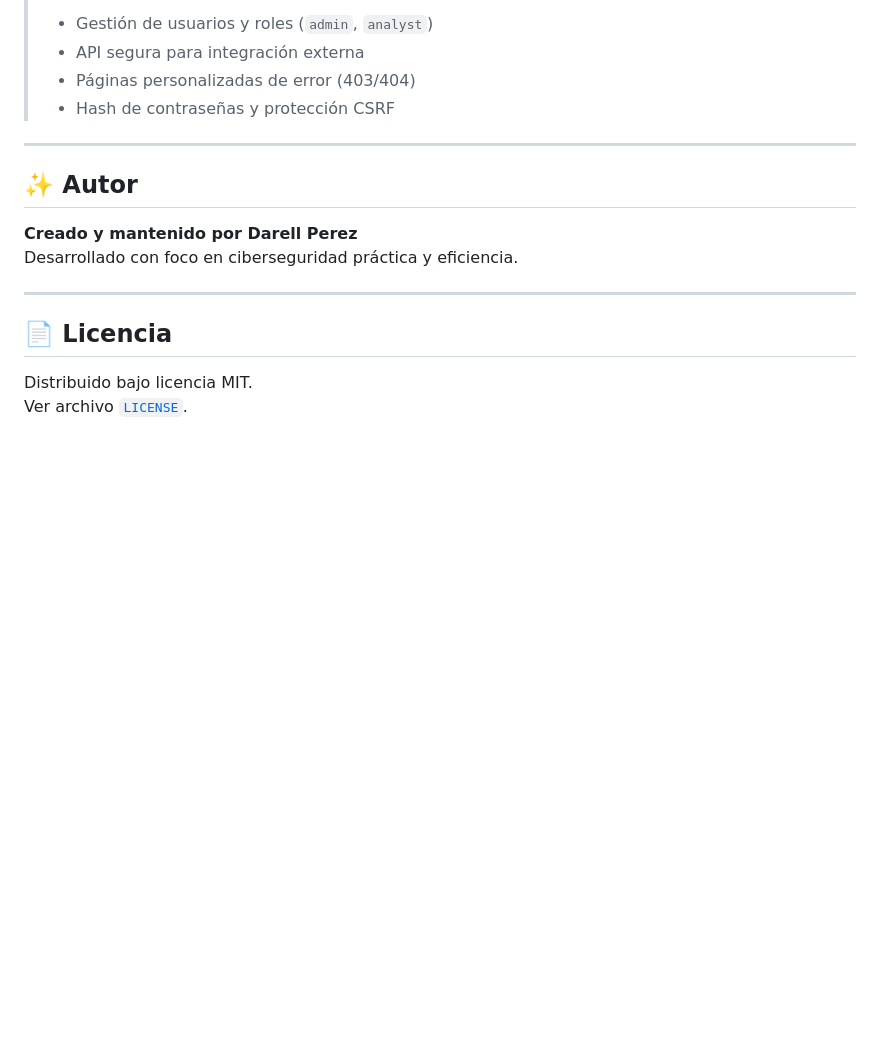
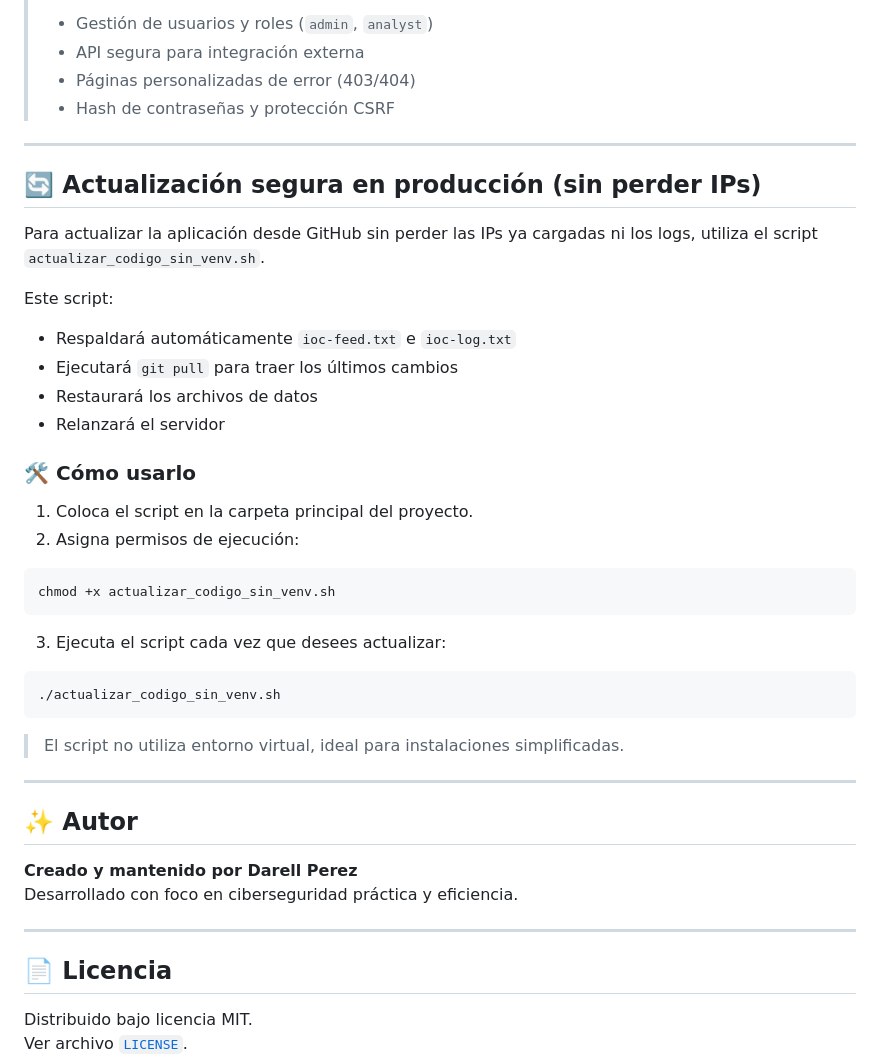
Before and after one commit to darelldeejay/ioc-manager, a Markdown page: README.md, the part around the change. GitHub-like rendering; blank space fills up the shorter version.

````diff
--- a/README.md
+++ b/README.md
@@ -104,6 +104,35 @@ ioc-manager/
 
 ---
 
+## 🔄 Actualización segura en producción (sin perder IPs)
+
+Para actualizar la aplicación desde GitHub sin perder las IPs ya cargadas ni los logs, utiliza el script `actualizar_codigo_sin_venv.sh`.
+
+Este script:
+- Respaldará automáticamente `ioc-feed.txt` e `ioc-log.txt`
+- Ejecutará `git pull` para traer los últimos cambios
+- Restaurará los archivos de datos
+- Relanzará el servidor
+
+### 🛠️ Cómo usarlo
+
+1. Coloca el script en la carpeta principal del proyecto.
+2. Asigna permisos de ejecución:
+
+```bash
+chmod +x actualizar_codigo_sin_venv.sh
+```
+
+3. Ejecuta el script cada vez que desees actualizar:
+
+```bash
+./actualizar_codigo_sin_venv.sh
+```
+
+> El script no utiliza entorno virtual, ideal para instalaciones simplificadas.
+
+---
+
 ## ✨ Autor
 
 **Creado y mantenido por Darell Perez**
````
